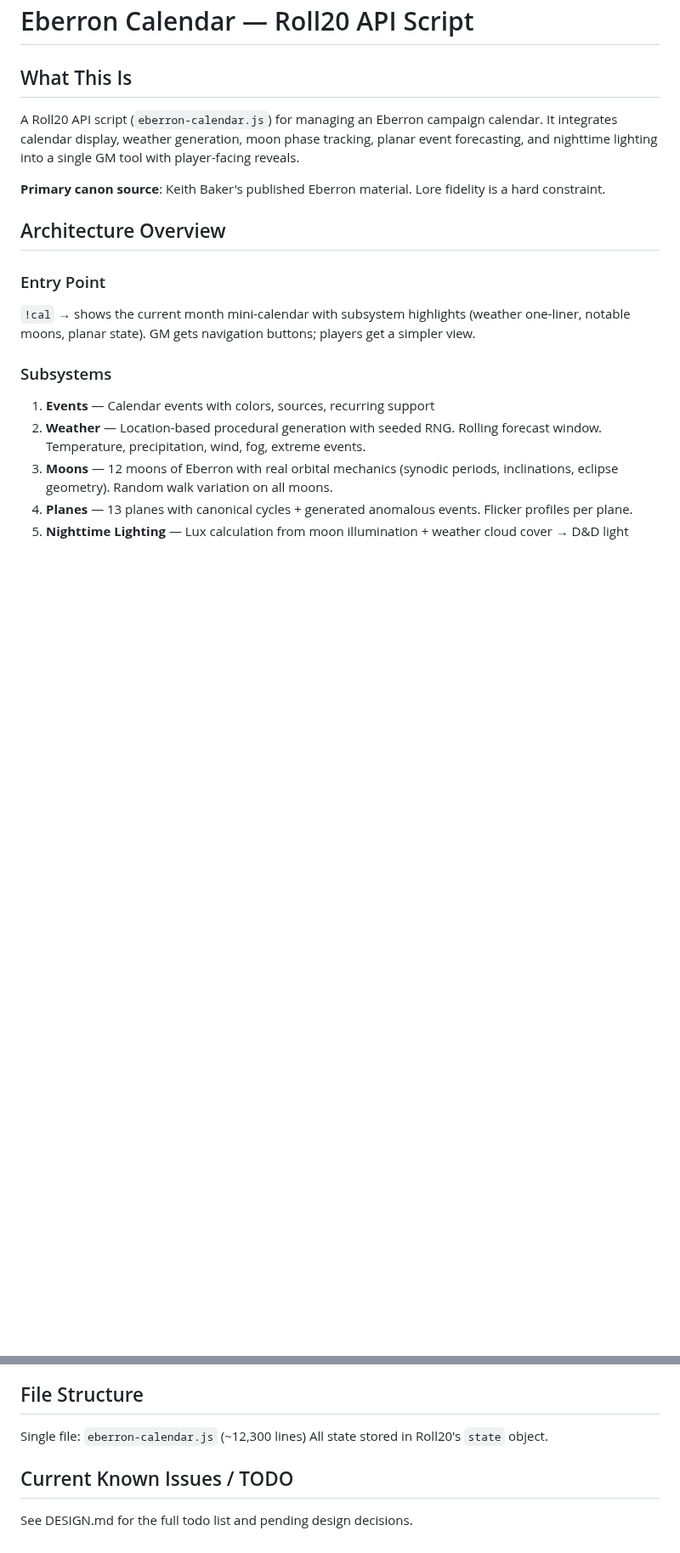
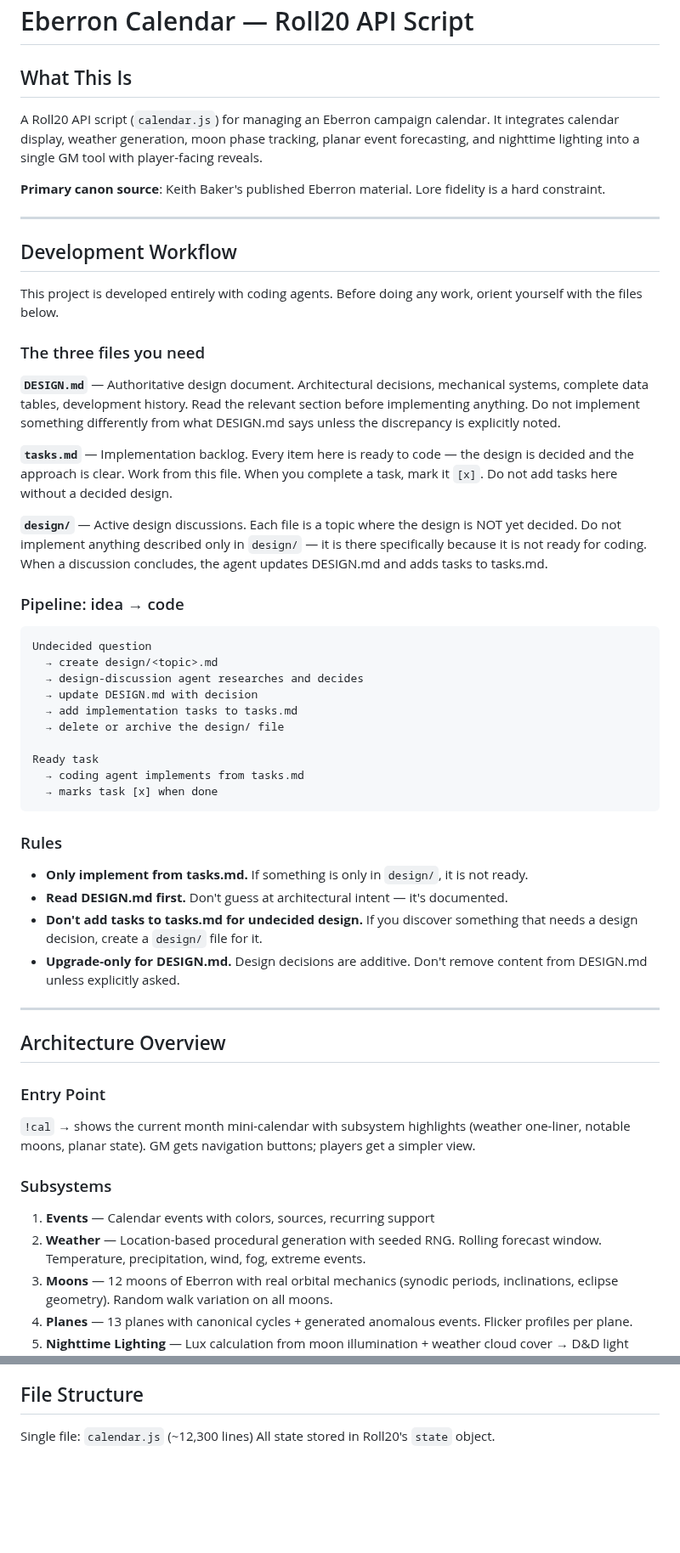
Before and after one commit to MCherry1/calendar, a Markdown page: CLAUDE.md, 2 parts joined by grey strips. Shown at 85% size. Drawn GitHub-style; blank space fills up the shorter version.

````diff
--- a/CLAUDE.md
+++ b/CLAUDE.md
@@ -1,9 +1,47 @@
 # Eberron Calendar — Roll20 API Script
 
 ## What This Is
-A Roll20 API script (`eberron-calendar.js`) for managing an Eberron campaign calendar. It integrates calendar display, weather generation, moon phase tracking, planar event forecasting, and nighttime lighting into a single GM tool with player-facing reveals.
+A Roll20 API script (`calendar.js`) for managing an Eberron campaign calendar. It integrates calendar display, weather generation, moon phase tracking, planar event forecasting, and nighttime lighting into a single GM tool with player-facing reveals.
 
 **Primary canon source**: Keith Baker's published Eberron material. Lore fidelity is a hard constraint.
+
+---
+
+## Development Workflow
+
+This project is developed entirely with coding agents. Before doing any work, orient yourself with the files below.
+
+### The three files you need
+
+**`DESIGN.md`** — Authoritative design document. Architectural decisions, mechanical systems, complete data tables, development history. Read the relevant section before implementing anything. Do not implement something differently from what DESIGN.md says unless the discrepancy is explicitly noted.
+
+**`tasks.md`** — Implementation backlog. Every item here is ready to code — the design is decided and the approach is clear. Work from this file. When you complete a task, mark it `[x]`. Do not add tasks here without a decided design.
+
+**`design/`** — Active design discussions. Each file is a topic where the design is NOT yet decided. Do not implement anything described only in `design/` — it is there specifically because it is not ready for coding. When a discussion concludes, the agent updates DESIGN.md and adds tasks to tasks.md.
+
+### Pipeline: idea → code
+
+```
+Undecided question
+  → create design/<topic>.md
+  → design-discussion agent researches and decides
+  → update DESIGN.md with decision
+  → add implementation tasks to tasks.md
+  → delete or archive the design/ file
+
+Ready task
+  → coding agent implements from tasks.md
+  → marks task [x] when done
+```
+
+### Rules
+
+- **Only implement from tasks.md.** If something is only in `design/`, it is not ready.
+- **Read DESIGN.md first.** Don't guess at architectural intent — it's documented.
+- **Don't add tasks to tasks.md for undecided design.** If you discover something that needs a design decision, create a `design/` file for it.
+- **Upgrade-only for DESIGN.md.** Design decisions are additive. Don't remove content from DESIGN.md unless explicitly asked.
+
+---
 
 ## Architecture Overview
 
@@ -65,8 +103,5 @@ Button bar (three rows):
 - **Manifest zones** are parallel to location (set separately, cleared on location change)
 
 ## File Structure
-Single file: `eberron-calendar.js` (~12,300 lines)
+Single file: `calendar.js` (~12,300 lines)
 All state stored in Roll20's `state` object.
-
-## Current Known Issues / TODO
-See DESIGN.md for the full todo list and pending design decisions.
````
Also changed, not shown: design/moon-reference-selection.md (added, +103 -0 lines), tasks.md (+2 -10 lines).
